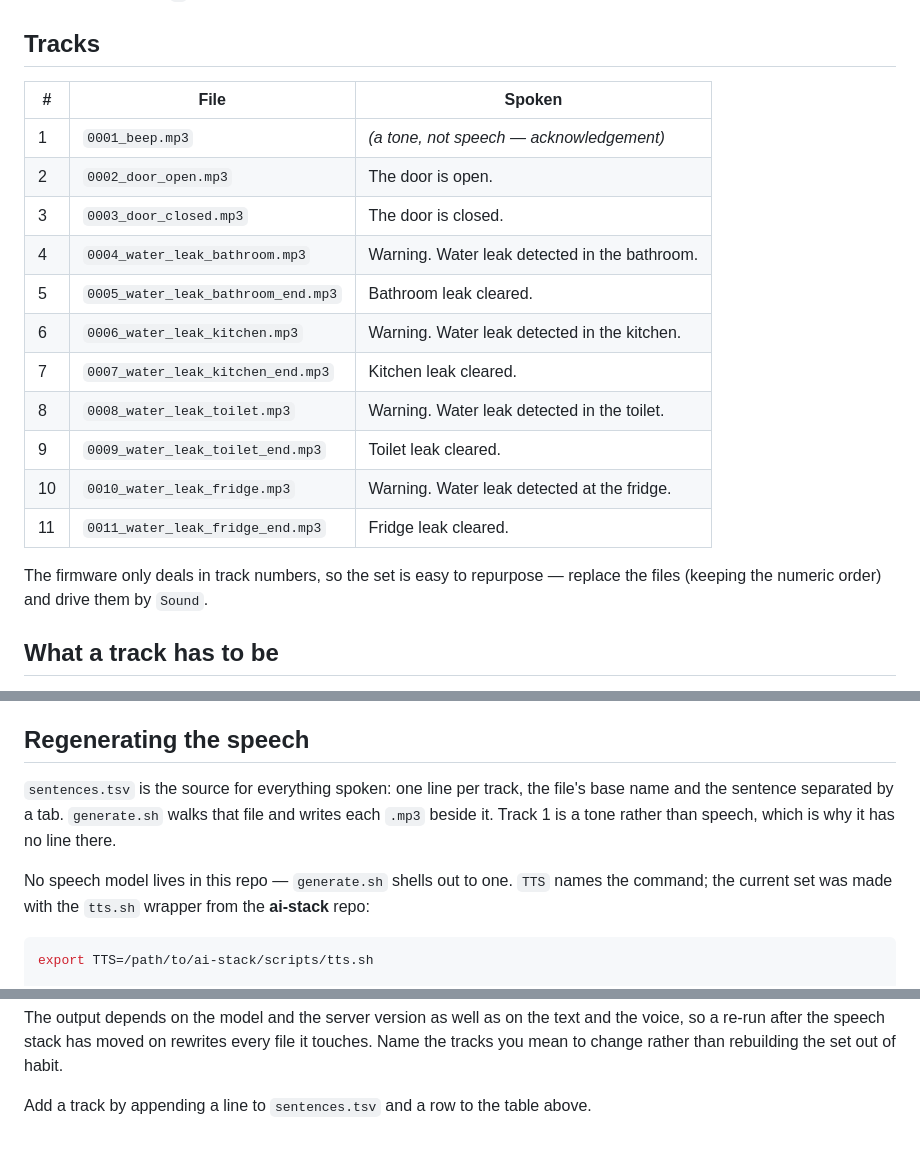
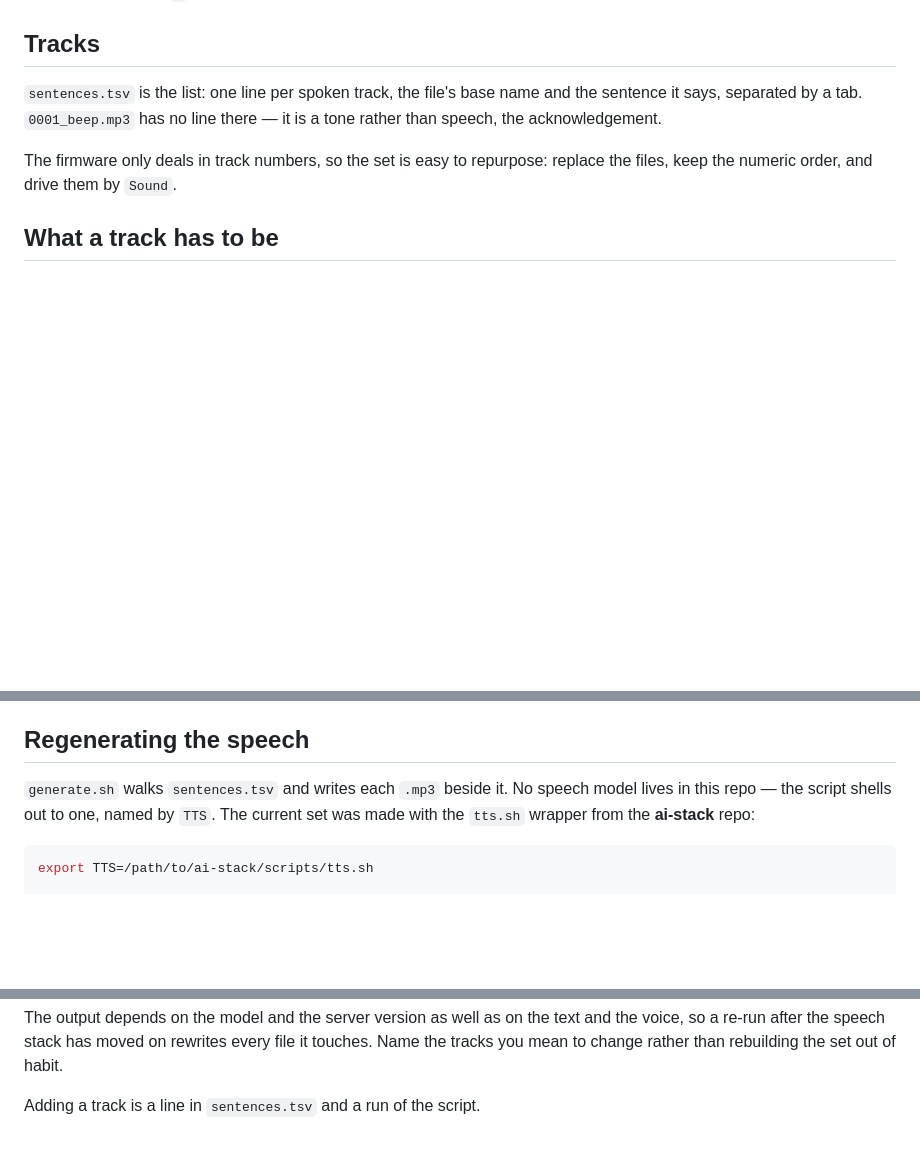
Before and after one commit to MrNoname3/CanSystems, a Markdown page: audio/README.md, 3 parts joined by grey strips. Rendered like a GitHub page; blank space fills up the shorter version.

Commit message:
docs(audio): let sentences.tsv be the only track list
The table repeated every spoken line, so a new track had to be written down in
two places. The number it carried was always the file name's prefix, a rule "How
a track is selected" already spells out, and the tone is the single entry the
file itself does not hold.

````diff
--- a/audio/README.md
+++ b/audio/README.md
@@ -14,22 +14,12 @@ played track if the files are written in order. Copy them sorted onto a freshly
 
 ## Tracks
 
-| # | File | Spoken |
-|---|------|--------|
-| 1 | `0001_beep.mp3`                    | *(a tone, not speech — acknowledgement)* |
-| 2 | `0002_door_open.mp3`               | The door is open. |
-| 3 | `0003_door_closed.mp3`             | The door is closed. |
-| 4 | `0004_water_leak_bathroom.mp3`     | Warning. Water leak detected in the bathroom. |
-| 5 | `0005_water_leak_bathroom_end.mp3` | Bathroom leak cleared. |
-| 6 | `0006_water_leak_kitchen.mp3`      | Warning. Water leak detected in the kitchen. |
-| 7 | `0007_water_leak_kitchen_end.mp3`  | Kitchen leak cleared. |
-| 8 | `0008_water_leak_toilet.mp3`       | Warning. Water leak detected in the toilet. |
-| 9 | `0009_water_leak_toilet_end.mp3`   | Toilet leak cleared. |
-| 10 | `0010_water_leak_fridge.mp3`      | Warning. Water leak detected at the fridge. |
-| 11 | `0011_water_leak_fridge_end.mp3`  | Fridge leak cleared. |
+`sentences.tsv` is the list: one line per spoken track, the file's base name and the sentence it
+says, separated by a tab. `0001_beep.mp3` has no line there — it is a tone rather than speech,
+the acknowledgement.
 
-The firmware only deals in track numbers, so the set is easy to repurpose — replace the files
-(keeping the numeric order) and drive them by `Sound`.
+The firmware only deals in track numbers, so the set is easy to repurpose: replace the files,
+keep the numeric order, and drive them by `Sound`.
 
 ## What a track has to be
 
@@ -45,12 +35,9 @@ Try a new track on the hardware before relying on it.
 
 ## Regenerating the speech
 
-`sentences.tsv` is the source for everything spoken: one line per track, the file's base name
-and the sentence separated by a tab. `generate.sh` walks that file and writes each `.mp3` beside
-it. Track 1 is a tone rather than speech, which is why it has no line there.
-
-No speech model lives in this repo — `generate.sh` shells out to one. `TTS` names the command;
-the current set was made with the `tts.sh` wrapper from the **ai-stack** repo:
+`generate.sh` walks `sentences.tsv` and writes each `.mp3` beside it. No speech model lives in
+this repo — the script shells out to one, named by `TTS`. The current set was made with the
+`tts.sh` wrapper from the **ai-stack** repo:
 
 ```bash
 export TTS=/path/to/ai-stack/scripts/tts.sh
@@ -76,4 +63,4 @@ The output depends on the model and the server version as well as on the text an
 a re-run after the speech stack has moved on rewrites every file it touches. Name the tracks you
 mean to change rather than rebuilding the set out of habit.
 
-Add a track by appending a line to `sentences.tsv` and a row to the table above.
+Adding a track is a line in `sentences.tsv` and a run of the script.
````
